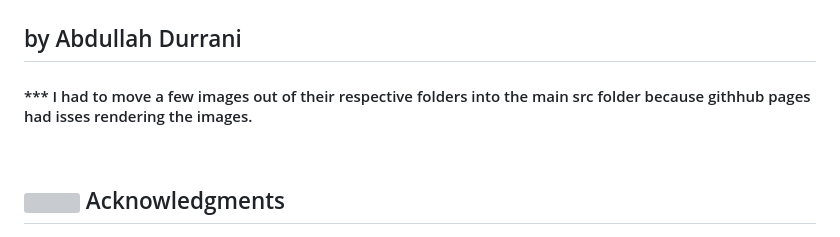
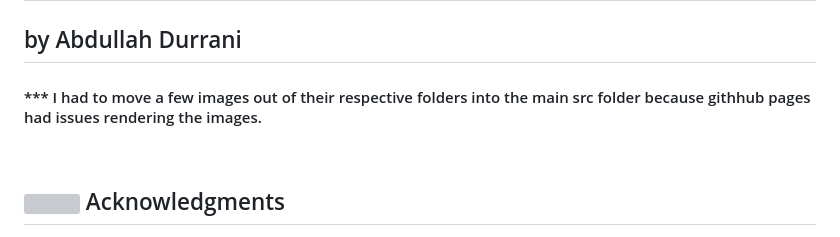
Before and after one commit to bootupAbdullah/portfolio_project_1_cookie_clicker_chronicles, a Markdown page: README.md, the part around the change. Drawn GitHub-style; grey boxes are pictures that could not be loaded.

```diff
--- a/README.md
+++ b/README.md
@@ -1,7 +1,7 @@
 # <img src= './src/readme-img/readme-img.png' width='150px' height='100px' style='margin-right: 15px'/> Cookie Clicker Chronicles
 ##  by Abdullah Durrani
 
-#### *** I had to move a few images out of their respective folders into the main src folder because githhub pages had isses rendering the images.
+#### *** I had to move a few images out of their respective folders into the main src folder because githhub pages had issues rendering the images.
 
 <br />
 
```
